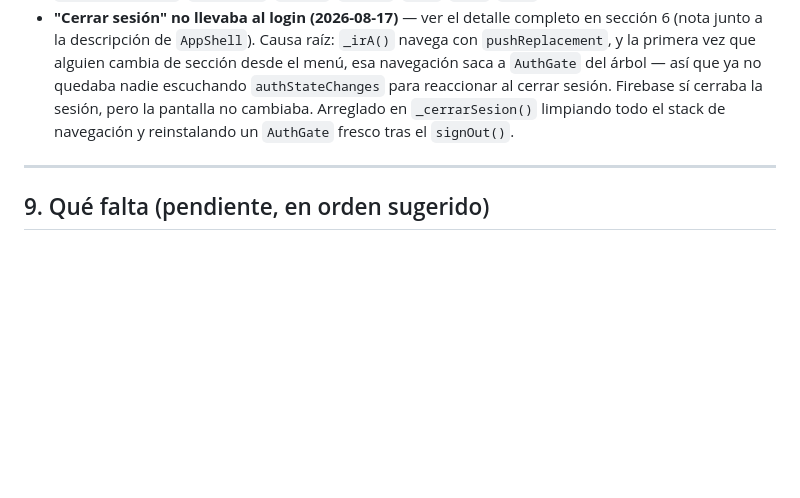
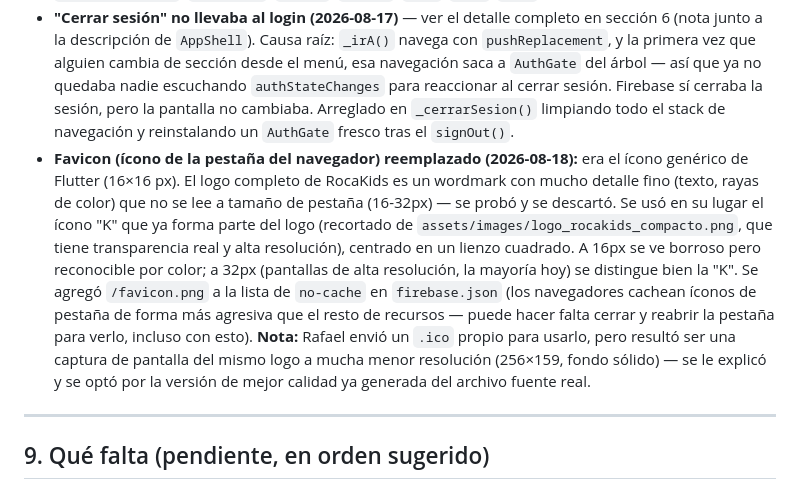
Before and after one commit to geregius/rocakids-app, a Markdown page: docs/estado-proyecto.md, the part around one of its changes. GitHub-like rendering; blank space fills up the shorter version.

Commit message:
Documentar cambio de favicon y rediseño del aviso de cumpleaños

```diff
--- a/docs/estado-proyecto.md
+++ b/docs/estado-proyecto.md
@@ -275,6 +275,7 @@ Cada pantalla le pasa a `AppShell` su propio contenido (ya no tienen su propio `
 - Un ícono/campo puede quedar invisible si hereda el color blanco global de `IconButton` sobre fondo claro — hay que ponerle color explícito (pasó con los íconos de correo/contraseña del login).
 - **Un ícono de Material nuevo puede no verse en producción aunque compile bien y exista en el SDK de Flutter** (pasó con `Icons.how_to_reg` en el menú de "Menores Recibidos", 2026-08-15: la fila quedaba sin ícono, solo el texto). Sospecha: el build web hace tree-shaking de la fuente `MaterialIcons` (reduce el `.otf` de ~1.6MB a ~11KB, ver el log de `flutter build web`) y el glifo específico puede faltar en el subset resultante aunque el `IconData` exista en Dart. Se resolvió cambiando a `Icons.fact_check`. Si vuelve a pasar con un ícono nuevo: preferir uno ya usado y confirmado visualmente en la app (`groups`, `badge`, `checklist`, `diversity_3`, `assignment_turned_in`, `people`, `family_restroom`, `group_add`, `person`, `logout`, `sync`, `link`, `home`) antes de investigar más.
 - **"Cerrar sesión" no llevaba al login (2026-08-17)** — ver el detalle completo en sección 6 (nota junto a la descripción de `AppShell`). Causa raíz: `_irA()` navega con `pushReplacement`, y la primera vez que alguien cambia de sección desde el menú, esa navegación saca a `AuthGate` del árbol — así que ya no quedaba nadie escuchando `authStateChanges` para reaccionar al cerrar sesión. Firebase sí cerraba la sesión, pero la pantalla no cambiaba. Arreglado en `_cerrarSesion()` limpiando todo el stack de navegación y reinstalando un `AuthGate` fresco tras el `signOut()`.
+- **Favicon (ícono de la pestaña del navegador) reemplazado (2026-08-18):** era el ícono genérico de Flutter (16×16 px). El logo completo de RocaKids es un wordmark con mucho detalle fino (texto, rayas de color) que no se lee a tamaño de pestaña (16-32px) — se probó y se descartó. Se usó en su lugar el ícono "K" que ya forma parte del logo (recortado de `assets/images/logo_rocakids_compacto.png`, que tiene transparencia real y alta resolución), centrado en un lienzo cuadrado. A 16px se ve borroso pero reconocible por color; a 32px (pantallas de alta resolución, la mayoría hoy) se distingue bien la "K". Se agregó `/favicon.png` a la lista de `no-cache` en `firebase.json` (los navegadores cachean íconos de pestaña de forma más agresiva que el resto de recursos — puede hacer falta cerrar y reabrir la pestaña para verlo, incluso con esto). **Nota:** Rafael envió un `.ico` propio para usarlo, pero resultó ser una captura de pantalla del mismo logo a mucha menor resolución (256×159, fondo sólido) — se le explicó y se optó por la versión de mejor calidad ya generada del archivo fuente real.
 
 ---
 
```
Also changed, not shown: other parts of docs/estado-proyecto.md (+1 -1 lines).
